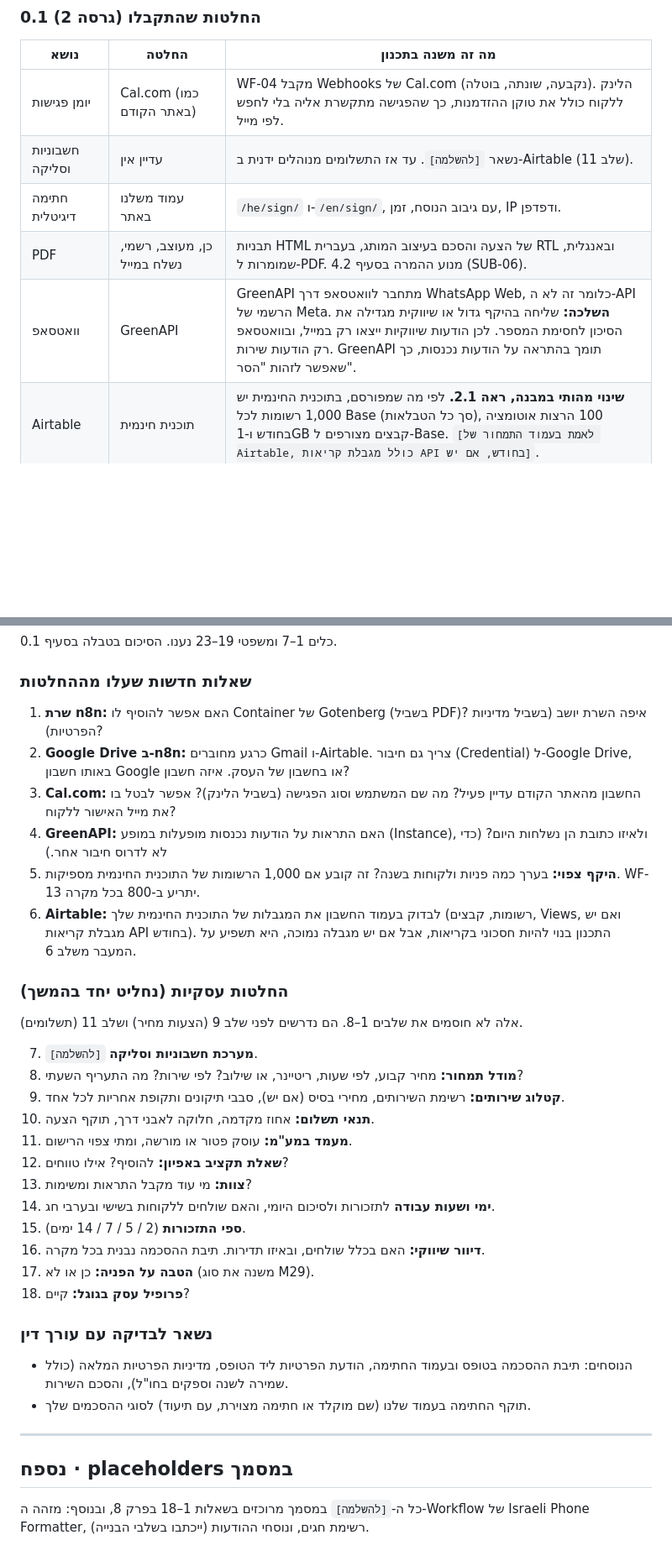
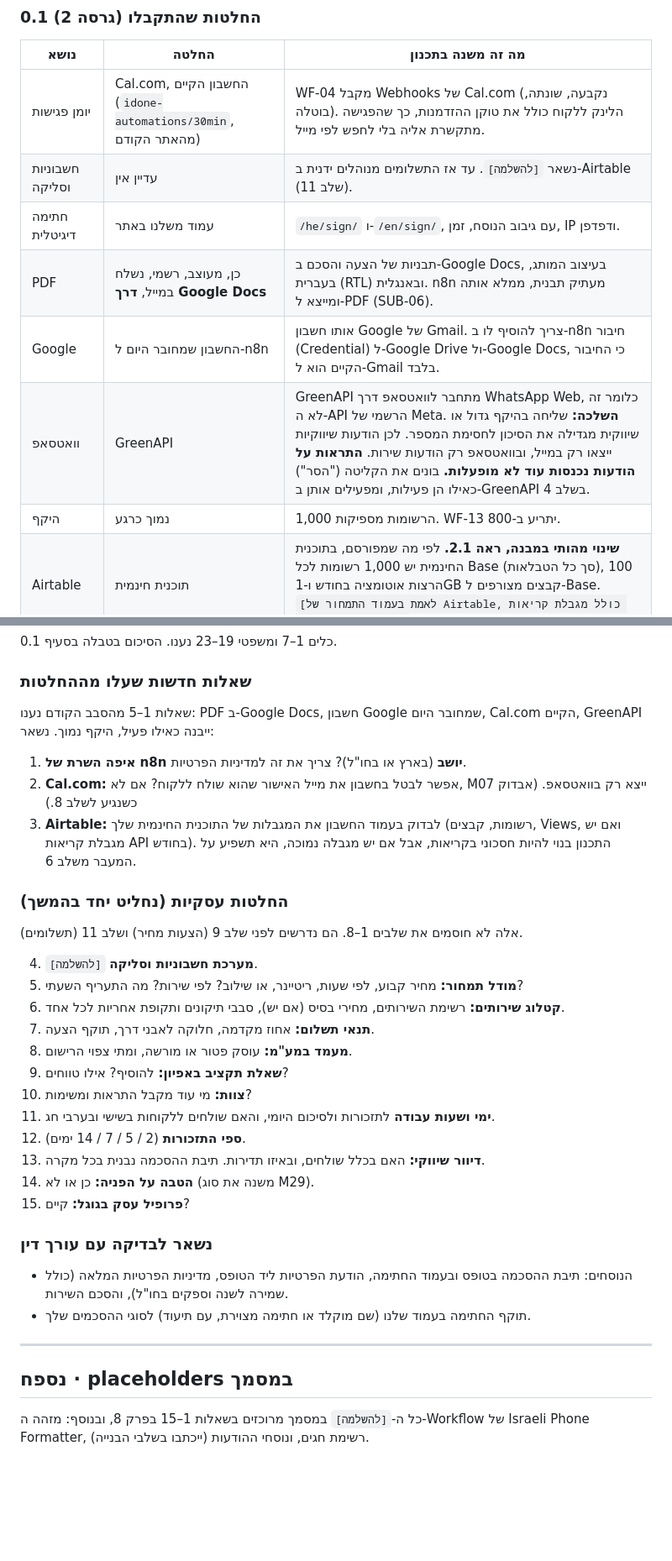
Before and after one commit to KfirKanizo/iDone-Website, a Markdown page: docs/03-crm-plan.md, 2 parts joined by grey strips. Shown at 84% size. Rendered like a GitHub page; blank space fills up the shorter version.

Commit message:
CRM plan v2.1: Google Docs for PDFs, existing Google account, Cal.com link, GreenAPI incoming later
Co-Authored-By: Claude Opus 5.5 <noreply@anthropic.com>

```diff
--- a/docs/03-crm-plan.md
+++ b/docs/03-crm-plan.md
@@ -32,11 +32,13 @@
 
 | נושא | החלטה | מה זה משנה בתכנון |
 |---|---|---|
-| יומן פגישות | Cal.com (כמו באתר הקודם) | WF-04 מקבל Webhooks של Cal.com (נקבעה, שונתה, בוטלה). הלינק ללקוח כולל את טוקן ההזדמנות, כך שהפגישה מתקשרת אליה בלי לחפש לפי מייל. |
+| יומן פגישות | Cal.com, החשבון הקיים (`idone-automations/30min`, מהאתר הקודם) | WF-04 מקבל Webhooks של Cal.com (נקבעה, שונתה, בוטלה). הלינק ללקוח כולל את טוקן ההזדמנות, כך שהפגישה מתקשרת אליה בלי לחפש לפי מייל. |
 | חשבוניות וסליקה | עדיין אין | נשאר `[להשלמה]`. עד אז התשלומים מנוהלים ידנית ב-Airtable (שלב 11). |
 | חתימה דיגיטלית | עמוד משלנו באתר | `/he/sign/` ו-`/en/sign/`, עם גיבוב הנוסח, זמן, IP ודפדפן. |
-| PDF | כן, מעוצב, רשמי, נשלח במייל | תבניות HTML של הצעה והסכם בעיצוב המותג, בעברית RTL ובאנגלית, שמומרות ל-PDF. מנוע ההמרה בסעיף 4.2 (SUB-06). |
-| וואטסאפ | GreenAPI | GreenAPI מתחבר לוואטסאפ דרך WhatsApp Web, כלומר זה לא ה-API הרשמי של Meta. **השלכה:** שליחה בהיקף גדול או שיווקית מגדילה את הסיכון לחסימת המספר. לכן הודעות שיווקיות ייצאו רק במייל, ובוואטסאפ רק הודעות שירות. GreenAPI תומך בהתראה על הודעות נכנסות, כך שאפשר לזהות "הסר". |
+| PDF | כן, מעוצב, רשמי, נשלח במייל, **דרך Google Docs** | תבניות של הצעה והסכם ב-Google Docs, בעיצוב המותג, בעברית (RTL) ובאנגלית. n8n מעתיק תבנית, ממלא אותה ומייצא ל-PDF (SUB-06). |
+| Google | החשבון שמחובר היום ל-n8n | אותו חשבון Google של Gmail. צריך להוסיף לו ב-n8n חיבור (Credential) ל-Google Drive ול-Google Docs, כי החיבור הקיים הוא ל-Gmail בלבד. |
+| וואטסאפ | GreenAPI | GreenAPI מתחבר לוואטסאפ דרך WhatsApp Web, כלומר זה לא ה-API הרשמי של Meta. **השלכה:** שליחה בהיקף גדול או שיווקית מגדילה את הסיכון לחסימת המספר. לכן הודעות שיווקיות ייצאו רק במייל, ובוואטסאפ רק הודעות שירות. **התראות על הודעות נכנסות עוד לא מופעלות.** בונים את הקליטה ("הסר") כאילו הן פעילות, ומפעילים אותן ב-GreenAPI בשלב 4. |
+| היקף | נמוך כרגע | 1,000 הרשומות מספיקות. WF-13 יתריע ב-800. |
 | Airtable | תוכנית חינמית | **שינוי מהותי במבנה, ראה 2.1.** לפי מה שמפורסם, בתוכנית החינמית יש 1,000 רשומות לכל Base (סך כל הטבלאות), 100 הרצות אוטומציה בחודש ו-1GB קבצים מצורפים ל-Base. `[לאמת בעמוד התמחור של Airtable, כולל מגבלת קריאות API בחודש, אם יש]`. |
 | קבצי פרויקט | Git לקוד ולאתר, Drive למסמכים | בפרויקט שני שדות: מאגר קוד (GitHub) ותיקיית מסמכים (Google Drive). כל ה-PDF-ים (הצעות, הסכמים חתומים) נשמרים ב-Drive, וב-Airtable נשמר רק לינק. |
 | דיוור שיווקי | רק בהסכמה מפורשת, גם ללקוחות | בוטל "חריג לקוח קיים". בעמוד החתימה תהיה תיבת הסכמה לא מסומנת, כמו בטופס באתר. |
@@ -1122,29 +1126,28 @@ erDiagram
 
 ### שאלות חדשות שעלו מההחלטות
 
-1. **שרת n8n:** האם אפשר להוסיף לו Container של Gotenberg (בשביל PDF)? איפה השרת יושב (בשביל מדיניות הפרטיות)?
-2. **Google Drive ב-n8n:** כרגע מחוברים Gmail ו-Airtable. צריך גם חיבור (Credential) ל-Google Drive, באותו חשבון Google או בחשבון של העסק. איזה חשבון?
-3. **Cal.com:** החשבון מהאתר הקודם עדיין פעיל? מה שם המשתמש וסוג הפגישה (בשביל הלינק)? אפשר לבטל בו את מייל האישור ללקוח?
-4. **GreenAPI:** האם התראות על הודעות נכנסות מופעלות במופע (Instance), ולאיזו כתובת הן נשלחות היום? (כדי לא לדרוס חיבור אחר.)
-5. **היקף צפוי:** בערך כמה פניות ולקוחות בשנה? זה קובע אם 1,000 הרשומות של התוכנית החינמית מספיקות. WF-13 יתריע ב-800 בכל מקרה.
-6. **Airtable:** לבדוק בעמוד החשבון את המגבלות של התוכנית החינמית שלך (רשומות, קבצים, Views, ואם יש מגבלת קריאות API בחודש). התכנון בנוי להיות חסכוני בקריאות, אבל אם יש מגבלה נמוכה, היא תשפיע על המעבר משלב 6.
+שאלות 1–5 מהסבב הקודם נענו: PDF ב-Google Docs, חשבון Google שמחובר היום, Cal.com הקיים, GreenAPI ייבנה כאילו פעיל, היקף נמוך. נשאר:
+
+1. **איפה השרת של n8n יושב** (בארץ או בחו"ל)? צריך את זה למדיניות הפרטיות.
+2. **Cal.com:** אפשר לבטל בחשבון את מייל האישור שהוא שולח ללקוח? אם לא, M07 ייצא רק בוואטסאפ. (אבדוק כשנגיע לשלב 8.)
+3. **Airtable:** לבדוק בעמוד החשבון את המגבלות של התוכנית החינמית שלך (רשומות, קבצים, Views, ואם יש מגבלת קריאות API בחודש). התכנון בנוי להיות חסכוני בקריאות, אבל אם יש מגבלה נמוכה, היא תשפיע על המעבר משלב 6.
 
 ### החלטות עסקיות (נחליט יחד בהמשך)
 
 אלה לא חוסמים את שלבים 1–8. הם נדרשים לפני שלב 9 (הצעות מחיר) ושלב 11 (תשלומים).
 
-7. **מערכת חשבוניות וסליקה** `[להשלמה]`.
-8. **מודל תמחור:** מחיר קבוע, לפי שעות, ריטיינר, או שילוב? לפי שירות? מה התעריף השעתי?
-9. **קטלוג שירותים:** רשימת השירותים, מחירי בסיס (אם יש), סבבי תיקונים ותקופת אחריות לכל אחד.
-10. **תנאי תשלום:** אחוז מקדמה, חלוקה לאבני דרך, תוקף הצעה.
-11. **מעמד במע"מ:** עוסק פטור או מורשה, ומתי צפוי הרישום.
-12. **שאלת תקציב באפיון:** להוסיף? אילו טווחים?
-13. **צוות:** מי עוד מקבל התראות ומשימות?
-14. **ימי ושעות עבודה** לתזכורות ולסיכום היומי, והאם שולחים ללקוחות בשישי ובערבי חג.
-15. **ספי התזכורות** (2 / 5 / 7 / 14 ימים).
-16. **דיוור שיווקי:** האם בכלל שולחים, ובאיזו תדירות. תיבת ההסכמה נבנית בכל מקרה.
-17. **הטבה על הפניה:** כן או לא (משנה את סוג M29).
-18. **פרופיל עסק בגוגל:** קיים?
+4. **מערכת חשבוניות וסליקה** `[להשלמה]`.
+5. **מודל תמחור:** מחיר קבוע, לפי שעות, ריטיינר, או שילוב? לפי שירות? מה התעריף השעתי?
+6. **קטלוג שירותים:** רשימת השירותים, מחירי בסיס (אם יש), סבבי תיקונים ותקופת אחריות לכל אחד.
+7. **תנאי תשלום:** אחוז מקדמה, חלוקה לאבני דרך, תוקף הצעה.
+8. **מעמד במע"מ:** עוסק פטור או מורשה, ומתי צפוי הרישום.
+9. **שאלת תקציב באפיון:** להוסיף? אילו טווחים?
+10. **צוות:** מי עוד מקבל התראות ומשימות?
+11. **ימי ושעות עבודה** לתזכורות ולסיכום היומי, והאם שולחים ללקוחות בשישי ובערבי חג.
+12. **ספי התזכורות** (2 / 5 / 7 / 14 ימים).
+13. **דיוור שיווקי:** האם בכלל שולחים, ובאיזו תדירות. תיבת ההסכמה נבנית בכל מקרה.
+14. **הטבה על הפניה:** כן או לא (משנה את סוג M29).
+15. **פרופיל עסק בגוגל:** קיים?
 
 ### נשאר לבדיקה עם עורך דין
 
@@ -1155,4 +1158,4 @@ erDiagram
 
 ## נספח · placeholders במסמך
 
-כל ה-`[להשלמה]` במסמך מרוכזים בשאלות 1–18 בפרק 8, ובנוסף: מזהה ה-Workflow של Israeli Phone Formatter, רשימת חגים, ונוסחי ההודעות (ייכתבו בשלבי הבנייה).
+כל ה-`[להשלמה]` במסמך מרוכזים בשאלות 1–15 בפרק 8, ובנוסף: מזהה ה-Workflow של Israeli Phone Formatter, רשימת חגים, ונוסחי ההודעות (ייכתבו בשלבי הבנייה).
```
Also changed, not shown: other parts of docs/03-crm-plan.md (+9 -7 lines).
